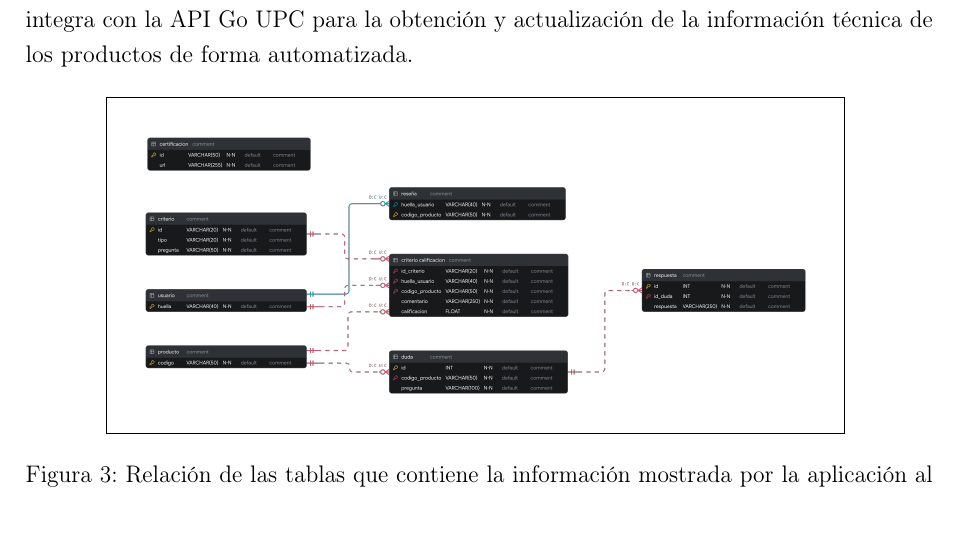
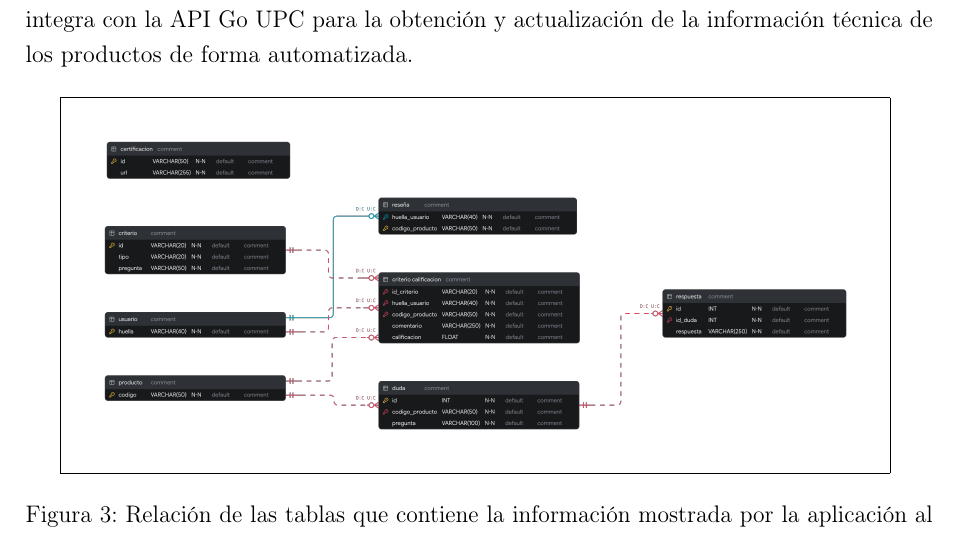
Before and after one commit to codinavia/proyecto-obsolescencia-programada, a LaTeX document (main.tex, which reads diseño/base-de-datos.tex): part of page 42 of 68, cut so that both start at the same text. Compiled offline with pdfLaTeX.

Commit message:
database schema used

```diff
--- a/diseño/base-de-datos.tex
+++ b/diseño/base-de-datos.tex
@@ -8,6 +8,6 @@ de los productos de forma automatizada.
 
 \begin{figure}[H]
     \centering
-    \fbox{\includegraphics[width=0.8\textwidth]{imagenes/base-de-datos.png}}
+    \fbox{\includegraphics[width=0.9\textwidth]{imagenes/base-de-datos.png}}
     \caption{Relación de las tablas que contiene la información mostrada por la aplicación al usuario.}\label{fig:base-de-datos}
 \end{figure}
```
Also changed, not shown: 2 other files.
